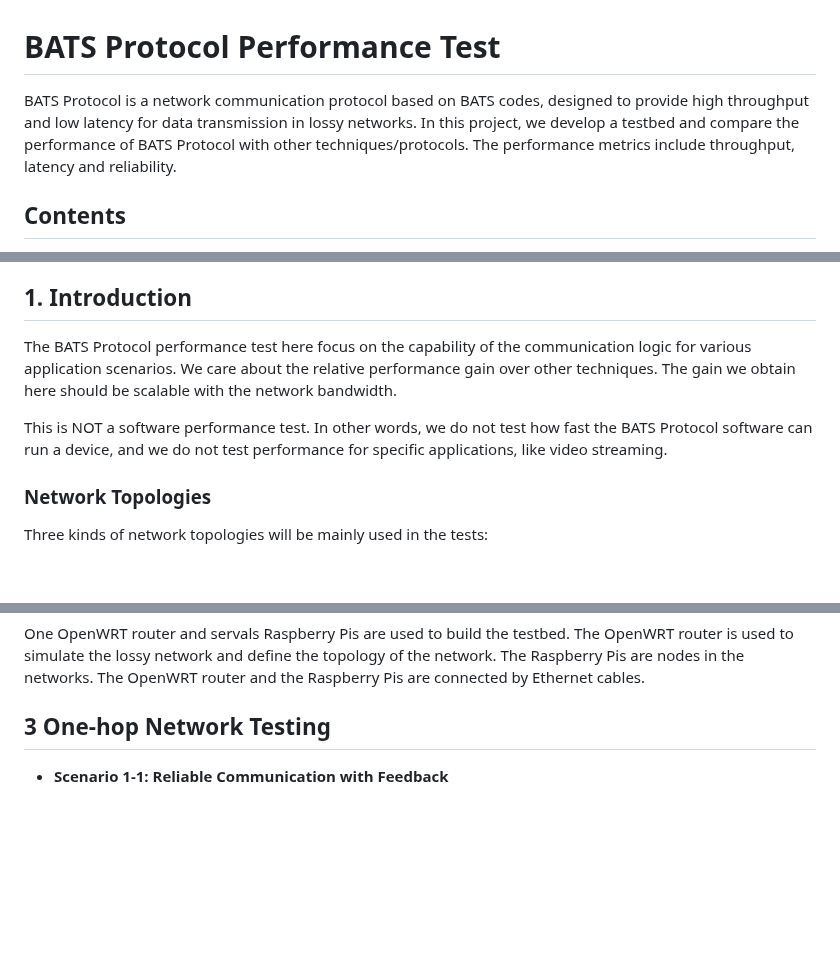
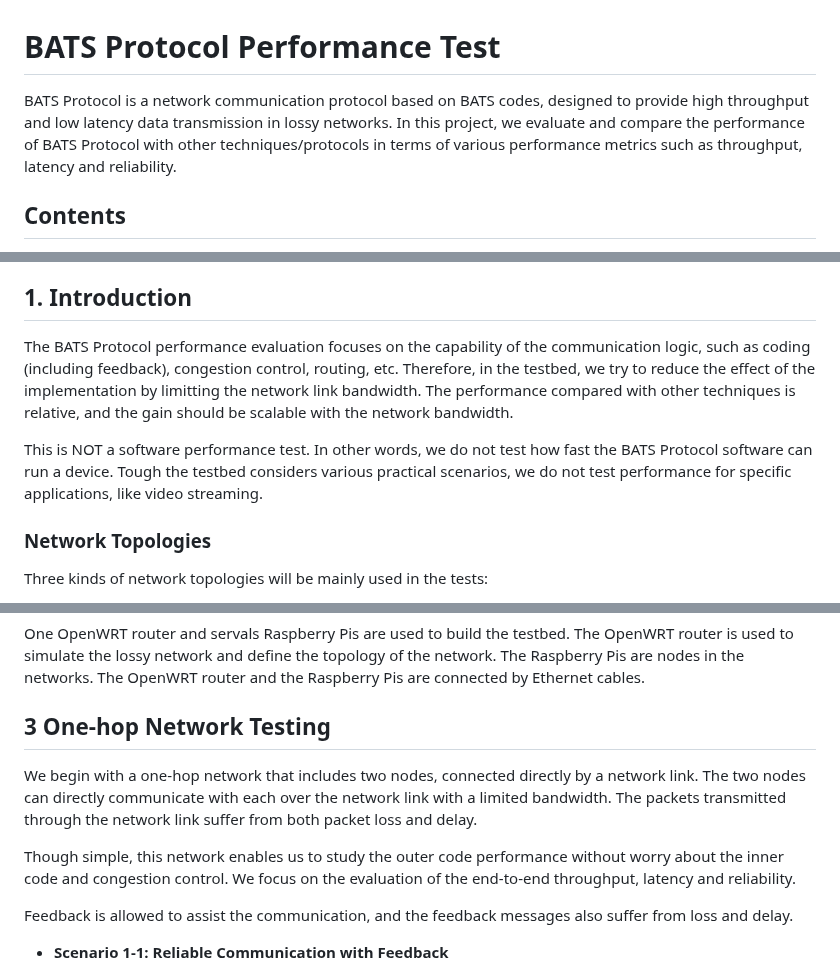
Before and after one commit to n-hop/bats-documentation, a Markdown page: README.md, 3 parts joined by grey strips. Drawn GitHub-style; blank space fills up the shorter version.

```diff
--- a/README.md
+++ b/README.md
@@ -1,6 +1,6 @@
 # BATS Protocol Performance Test
 
-BATS Protocol is a network communication protocol based on BATS codes, designed to provide high throughput and low latency for data transmission in lossy networks. In this project, we develop a testbed and compare the performance of BATS Protocol with other techniques/protocols. The performance metrics include throughput, latency and reliability.
+BATS Protocol is a network communication protocol based on BATS codes, designed to provide high throughput and low latency data transmission in lossy networks. In this project, we evaluate and compare the performance of BATS Protocol with other techniques/protocols in terms of various performance metrics such as throughput, latency and reliability.
 
 ## Contents
 
@@ -21,9 +21,9 @@ BATS Protocol is a network communication protocol based on BATS codes, designed
 
 ## 1. Introduction
 
-The BATS Protocol performance test here focus on the capability of the communication logic for various application scenarios. We care about the relative performance gain over other techniques. The gain we obtain here should be scalable with the network bandwidth.
+The BATS Protocol performance evaluation focuses on the capability of the communication logic, such as coding (including feedback), congestion control, routing, etc. Therefore, in the testbed, we try to reduce the effect of the implementation by limitting the network link bandwidth. The performance compared with other techniques is relative, and the gain should be scalable with the network bandwidth.
 
-This is NOT a software performance test. In other words, we do not test how fast the BATS Protocol software can run a device, and we do not test performance for specific applications, like video streaming.
+This is NOT a software performance test. In other words, we do not test how fast the BATS Protocol software can run a device. Tough the testbed considers various practical scenarios, we do not test performance for specific applications, like video streaming.
 
 ### Network Topologies
 
@@ -73,6 +73,12 @@ One OpenWRT router and servals Raspberry Pis are used to build the testbed. The
 
 ## 3 One-hop Network Testing
 
+We begin with a one-hop network that includes two nodes, connected directly by a network link. The two nodes can directly communicate with each over the network link with a limited bandwidth. The packets transmitted through the network link suffer from both packet loss and delay.
+
+Though simple, this network enables us to study the outer code performance without worry about the inner code and congestion control. We focus on the evaluation of the end-to-end throughput, latency and reliability.
+
+Feedback is allowed to assist the communication, and the feedback messages also suffer from loss and delay.
+
 - **Scenario 1-1: Reliable Communication with Feedback**
 
     In this scenario, we test the performance of BATS protocol in a one-hop network. The feedback control is used to control the retransmission of the unsolvable file trunk. In other words, the protocol is reliable. we will repeat the testing with different loss patterns and different transmission payload.
```
